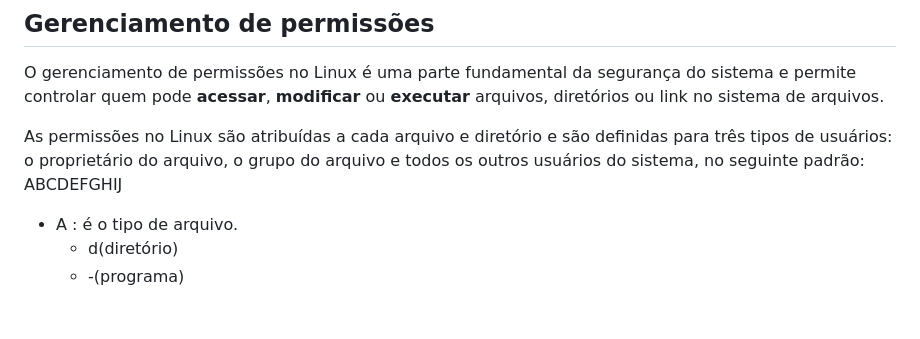
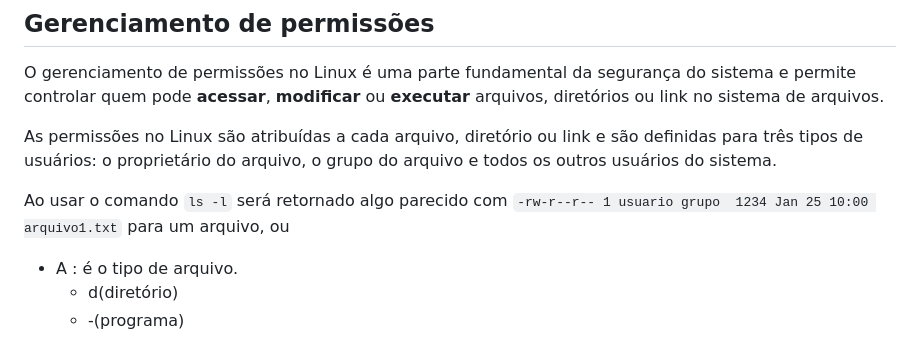
Before and after one commit to marcospontoexe/Linux, a Markdown page: README.md, the part around the change. Drawn GitHub-style; blank space fills up the shorter version.

```diff
--- a/README.md
+++ b/README.md
@@ -106,7 +106,9 @@ Os caracteres de referência global são ultilizados nos parâmetros de comandos
 ## Gerenciamento de permissões
 O gerenciamento de permissões no Linux é uma parte fundamental da segurança do sistema e permite controlar quem pode **acessar**, **modificar** ou **executar** arquivos, diretórios ou link no sistema de arquivos.
 
-As permissões no Linux são atribuídas a cada arquivo e diretório e são definidas para três tipos de usuários: o proprietário do arquivo, o grupo do arquivo e todos os outros usuários do sistema, no seguinte padrão: ABCDEFGHIJ
+As permissões no Linux são atribuídas a cada arquivo, diretório ou link e são definidas para três tipos de usuários: o proprietário do arquivo, o grupo do arquivo e todos os outros usuários do sistema.
+
+Ao usar o comando `ls -l` será retornado algo parecido com `-rw-r--r-- 1 usuario grupo  1234 Jan 25 10:00 arquivo1.txt` para um arquivo, ou
 
 * A : é o tipo de arquivo.
   *  d(diretório)
```
